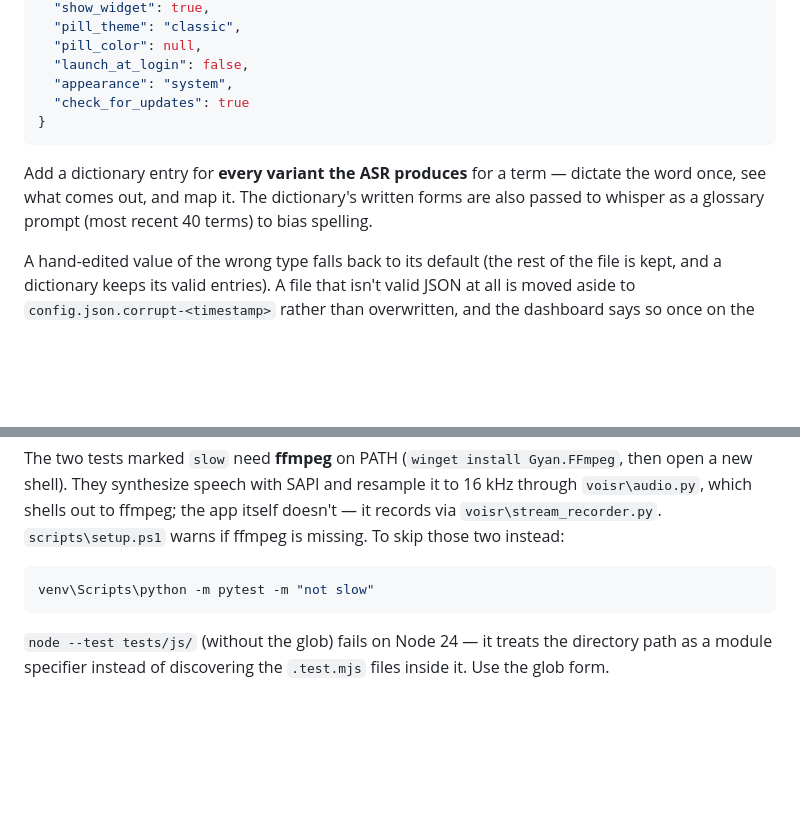
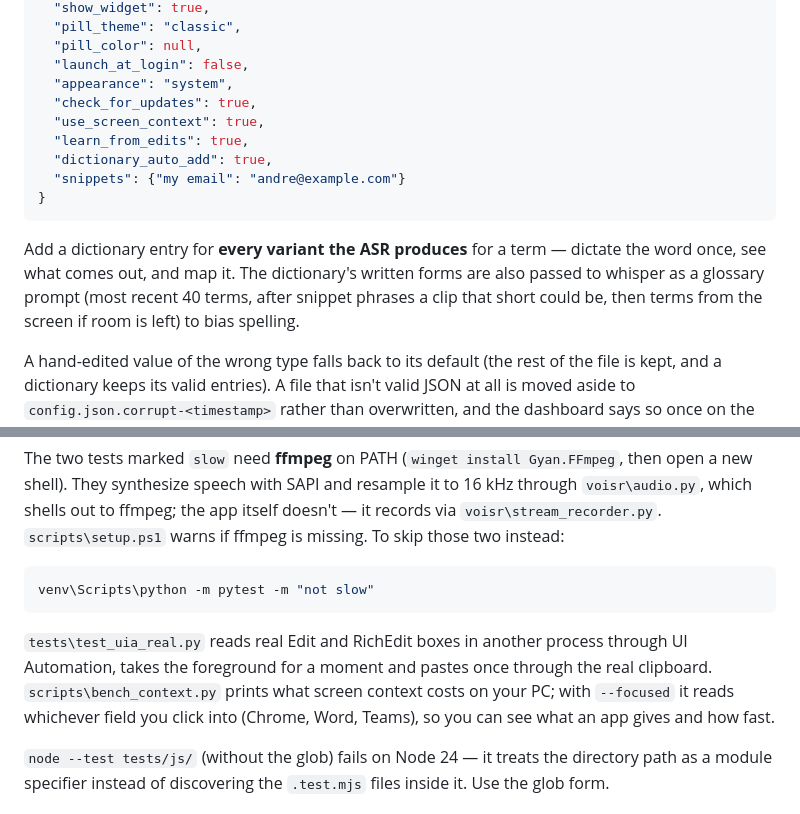
Before and after one commit to andr26j/voisr-windows, a Markdown page: README.md, 2 parts joined by grey strips. Rendered like a GitHub page; blank space fills up the shorter version.

````diff
--- a/README.md
+++ b/README.md
@@ -101,11 +117,15 @@ The dashboard (Start Menu → Voisr, or the Desktop shortcut) launches to a syst
   "pill_color": null,
   "launch_at_login": false,
   "appearance": "system",
-  "check_for_updates": true
+  "check_for_updates": true,
+  "use_screen_context": true,
+  "learn_from_edits": true,
+  "dictionary_auto_add": true,
+  "snippets": {"my email": "andre@example.com"}
 }
 ```
 
-Add a dictionary entry for **every variant the ASR produces** for a term — dictate the word once, see what comes out, and map it. The dictionary's written forms are also passed to whisper as a glossary prompt (most recent 40 terms) to bias spelling.
+Add a dictionary entry for **every variant the ASR produces** for a term — dictate the word once, see what comes out, and map it. The dictionary's written forms are also passed to whisper as a glossary prompt (most recent 40 terms, after snippet phrases a clip that short could be, then terms from the screen if room is left) to bias spelling.
 
 A hand-edited value of the wrong type falls back to its default (the rest of the file is kept, and a dictionary keeps its valid entries). A file that isn't valid JSON at all is moved aside to `config.json.corrupt-<timestamp>` rather than overwritten, and the dashboard says so once on the next launch. Settings are written atomically.
 
@@ -153,6 +173,8 @@ The two tests marked `slow` need **ffmpeg** on PATH (`winget install Gyan.FFmpeg
 venv\Scripts\python -m pytest -m "not slow"
 ```
 
+`tests\test_uia_real.py` reads real Edit and RichEdit boxes in another process through UI Automation, takes the foreground for a moment and pastes once through the real clipboard. `scripts\bench_context.py` prints what screen context costs on your PC; with `--focused` it reads whichever field you click into (Chrome, Word, Teams), so you can see what an app gives and how fast.
+
 `node --test tests/js/` (without the glob) fails on Node 24 — it treats the directory path as a module specifier instead of discovering the `.test.mjs` files inside it. Use the glob form.
 
 ## Building a release
````
Also changed, not shown: other parts of README.md (+16 -0 lines).
